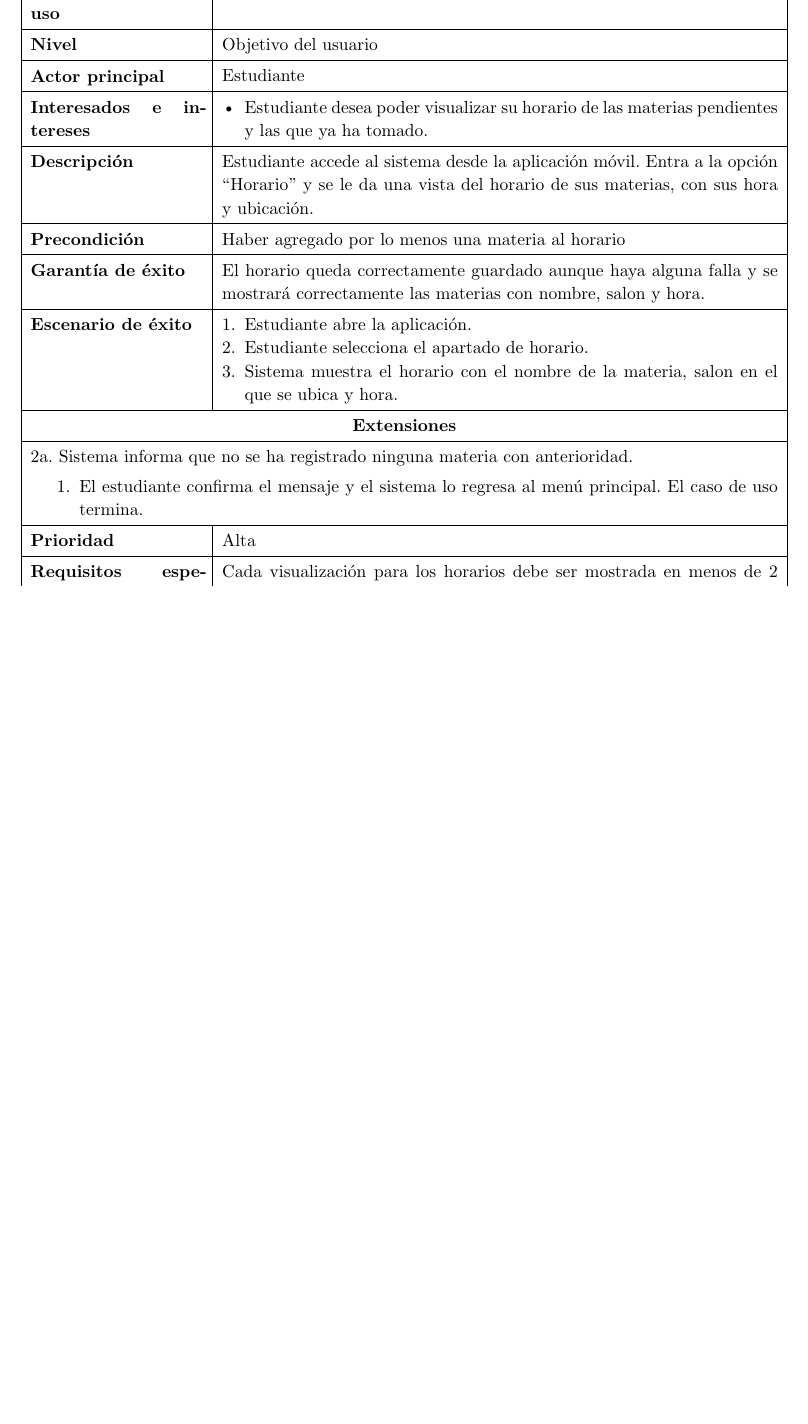
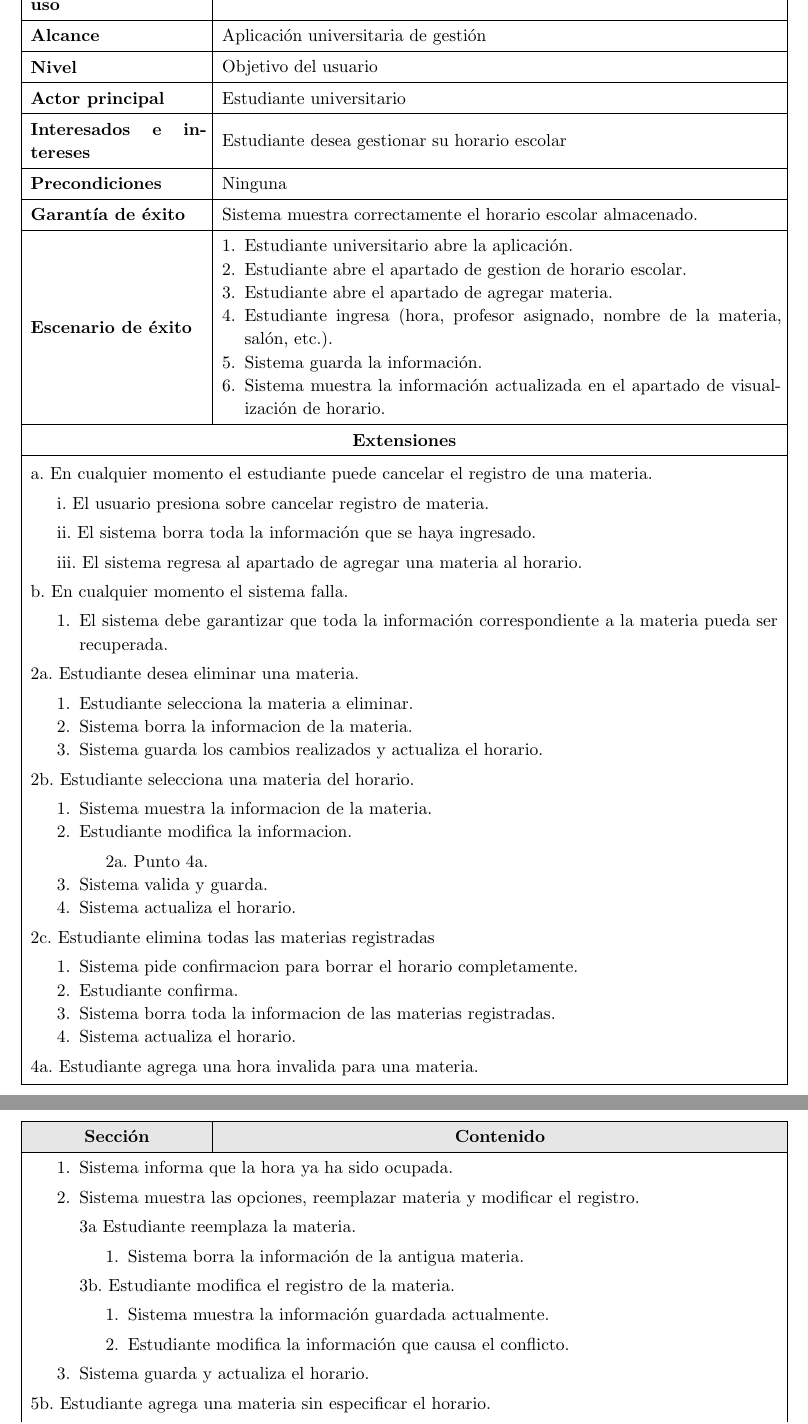
Before and after one commit to lizandroromero19/Agenda-Escolar, a Typst document (casos_uso/UC1.typ): part of the page before the commit and two parts of pages 1 and 2 of 2 after it, the two joined at a grey line, cut so that both start at the same text, the shorter picture padded with empty space. The pictures show the PDF file casos_uso/UC1.pdf that the author committed with the source.

Commit message:
Correcion de casos de uso
Se unifico los casos de uso en uno solo con todo lo respectivo a administracion del horario escolar

```diff
--- a/casos_uso/UC1.typ
+++ b/casos_uso/UC1.typ
@@ -20,23 +21,106 @@
     table.cell(fill: luma(230), align: center)[*Contenido*],
   ),
 
-  [*Nombre del caso de uso*], [UC1: Visualizar horarios],
+  [*Nombre del caso de uso*], [UC1: Administrar horario escolar],
+
+  [*Alcance*],
+  [
+    Aplicación universitaria de gestión
+  ],
 
   [*Nivel*], [Objetivo del usuario],
 
-  [*Actor principal*], [Estudiante],
+  [*Actor principal*], [Estudiante universitario],
 
-  [*Interesados e intereses*], [
-    - Estudiante desea poder visualizar su horario de las materias pendientes y las que ya ha tomado.
+  [*Interesados e intereses*], [Estudiante desea gestionar su horario escolar],
+
+  [*Precondiciones*],
+  [Ninguna
   ],
 
-  [*Descripción*], [
-    Estudiante accede al sistema desde la aplicación móvil. Entra a la opción “Horario” y se le da una vista del horario de sus materias, con sus hora y ubicación.
+  [*Garantía de éxito*],
+  [
+    Sistema muestra correctamente el horario escolar almacenado.
   ],
 
-  [*Precondición*], [
-    Haber agregado por lo menos una materia al horario
+  [*Escenario de éxito*],
+  [
+    + Estudiante universitario abre la aplicación.
+    + Estudiante abre el apartado de gestion de horario escolar.
+    + Estudiante abre el apartado de agregar materia.
+    + Estudiante ingresa (hora, profesor asignado, nombre de la materia, salón, etc.).
+    + Sistema guarda la información.
+    + Sistema muestra la información actualizada en el apartado de visualización de horario.
   ],
 
-  [*Garantía de éxito*], [
-    El horario queda correctamente guardado aunque haya alguna falla y se mostrará correctamente las materias con nombre, salon y hora.
+  [#table.cell(colspan: 2)[#align(center)[*Extensiones*]]],
+  [#table.cell(colspan: 2)[
+    a. En cualquier momento el estudiante puede cancelar el registro de una materia.
+
+    #pad(left: 1.5em)[
+      i. El usuario presiona sobre cancelar registro de materia.
+
+      ii. El sistema borra toda la información que se haya ingresado.
+
+      iii. El sistema regresa al apartado de agregar una materia al horario.
+    ]
+
+    b. En cualquier momento el sistema falla.
+
+    // Primera tabulacion
+    #pad(left: 1.5em)[
+      1. El sistema debe garantizar que toda la información correspondiente a la materia pueda ser recuperada.
+    ]
+
+    2a. Estudiante desea eliminar una materia.
+    #pad(left: 1.5em)[
+      + Estudiante selecciona la materia a eliminar.
+      + Sistema borra la informacion de la materia.
+      + Sistema guarda los cambios realizados y actualiza el horario.
+    ]
+
+    2b. Estudiante selecciona una materia del horario.
+    #pad(left: 1.5em)[
+      + Sistema muestra la informacion de la materia.
+      + Estudiante modifica la informacion.
+        #pad(left: 1.5em)[
+          2a. Punto 4a.
+        ]
+      + Sistema valida y guarda.
+      + Sistema actualiza el horario.
+    ]
+
+    2c. Estudiante elimina todas las materias registradas
+    #pad(left: 1.5em)[
+      + Sistema pide confirmacion para borrar el horario completamente.
+      + Estudiante confirma.
+      + Sistema borra toda la informacion de las materias registradas.
+      + Sistema actualiza el horario.
+    ]
+
+    4a. Estudiante agrega una hora invalida para una materia.
+    // Tercera tabulacion
+    #pad(left: 1.5em)[
+      + Sistema informa que la hora ya ha sido ocupada.
+
+      + Sistema muestra las opciones, reemplazar materia y modificar el registro.
+
+        3a Estudiante reemplaza la materia.
+        #pad(left: 1.5em)[
+          + Sistema borra la información de la antigua materia.
+        ]
+
+        3b. Estudiante modifica el registro de la materia.
+        #pad(left: 1.5em)[
+        + Sistema muestra la información guardada actualmente.
+
+        + Estudiante modifica la información que causa el conflicto.
+        ]
+      + Sistema guarda y actualiza el horario.
+    ]
+
+    5b. Estudiante agrega una materia sin especificar el horario.
+    #pad(left: 1.5em)[
+      + Sistema informa que no se puede agregar la materia sin especificar horario.
+      + Estudiante llena la información obligatoria.
+      + El sistema guarda la información y actualiza el horario.
@@ -43,23 +135,14 @@
   ],
 
-  [*Escenario de éxito*], [
-    + Estudiante abre la aplicación.
-    + Estudiante selecciona el apartado de horario.
-    + Sistema muestra el horario con el nombre de la materia, salon en el que se ubica y hora.
+  [*Frecuencia de ocurrencia*],
+  [
+    Alta. El estudiante puede consultar su horario varias veces durante el día.
   ],
 
-  // ---- Subtítulo centrado (mismo tratamiento que "Extensiones") ----
-  [#table.cell(colspan: 2)[#align(center)[*Extensiones*]]],
-  [#table.cell(colspan: 2)[
-    2a. Sistema informa que no se ha registrado ninguna materia con anterioridad.
-    #pad(left: 1.5em)[
-      1. El estudiante confirma el mensaje y el sistema lo regresa al menú principal. El caso de uso termina.
-    ]
-  ]],
+  [*Cuestiones abiertas*],
+  [
+    ¿Se permitirá visualizar el horario por día y por semana?
 
-  [*Prioridad*], [Alta],
-
-  [*Requisitos especiales*], [
-    Cada visualización para los horarios debe ser mostrada en menos de 2 segundos.
+    ¿Se implementarán notificaciones antes del inicio de cada clase?
   ],
 )
```
Also changed, not shown: casos_uso/UC2.typ (deleted, +0 -126 lines), casos_uso/UC1.pdf, casos_uso/UC2.pdf (deleted), casos_uso/UC1.typ (9 more changed lines).
